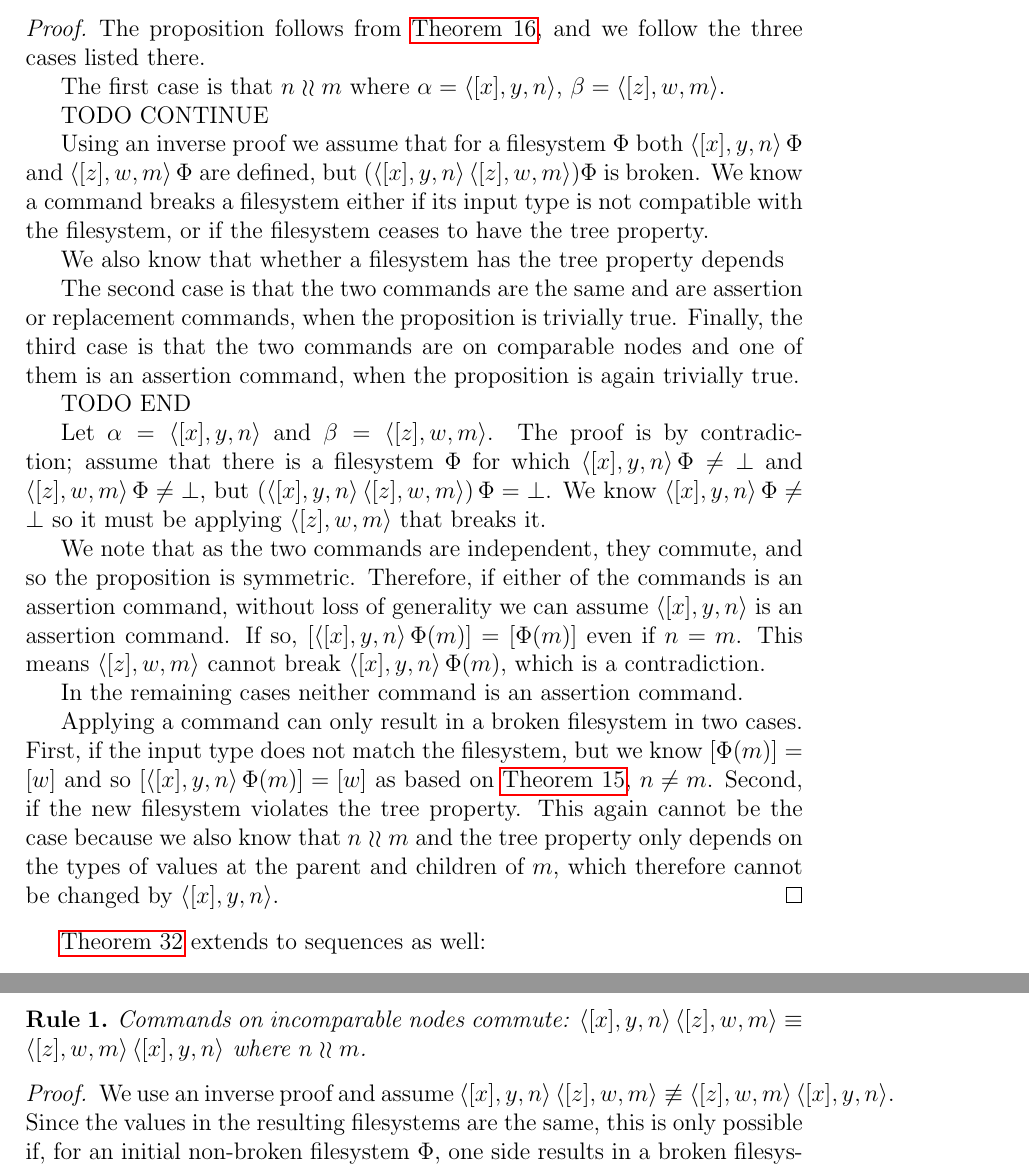
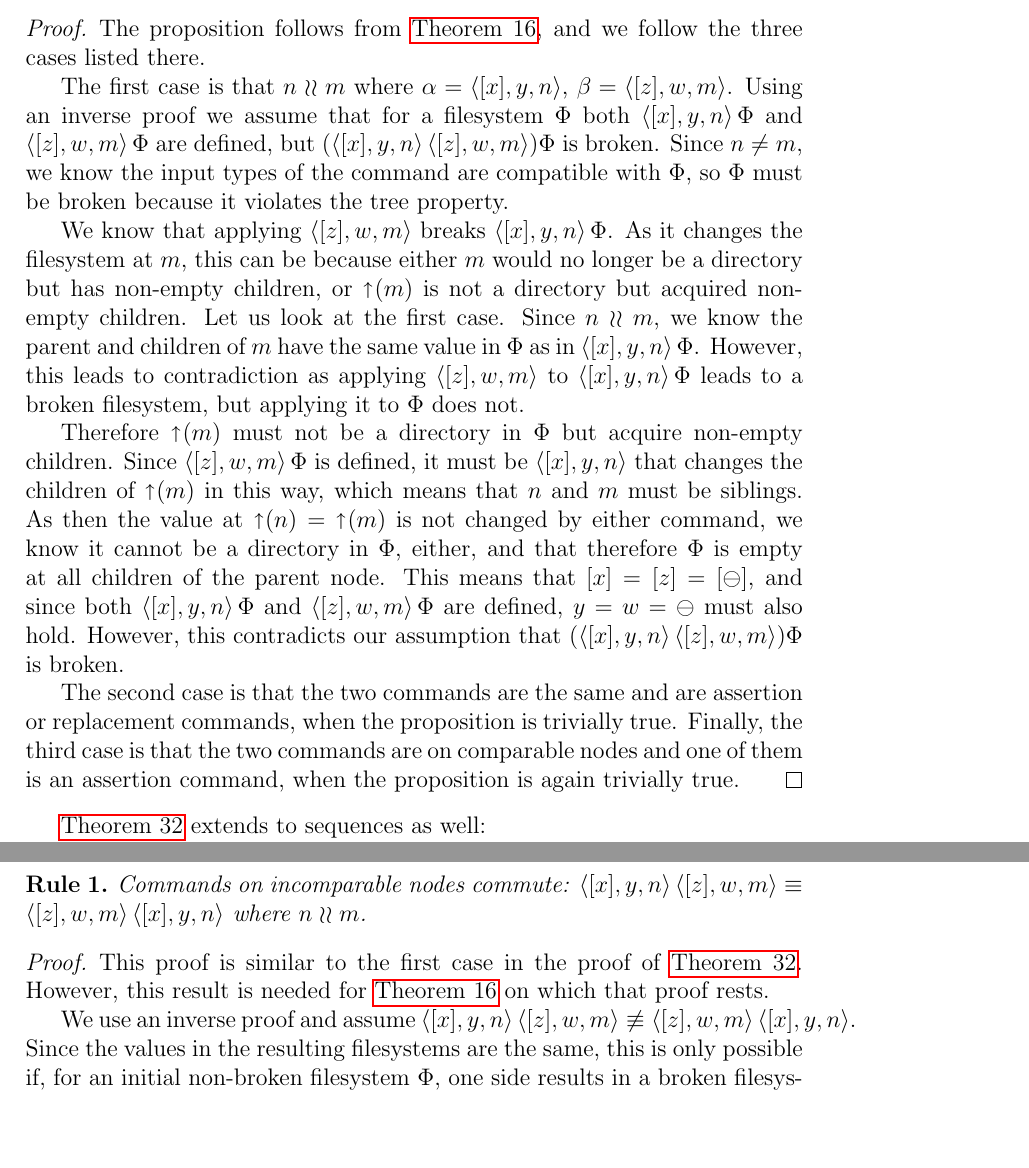
Before and after one commit to csirmaz/AlgebraicSyncPaper, a LaTeX paper (p2/paper.tex, which reads p2/axiom-proof.tex, p2/works-inverse.tex): two parts of pages 24 and 38 of 42, joined at a grey line, cut so that both start at the same text, the shorter picture padded with empty space. Compiled offline with pdfLaTeX.

Commit message:
Proof for combining independent commands

```diff
--- a/p2/axiom-proof.tex
+++ b/p2/axiom-proof.tex
@@ -39,6 +39,9 @@ Below we restate the \namecrefs{ax_separate_commute} defined in
 \end{myaxproof}
 
 \begin{proof}
+This proof is similar to the first case in the proof of \cref{combine_independent_commands}.
+However, this result is needed for \cref{independent_details} on which that proof rests.
+
 We use an inverse proof and assume $\cxynv\cc\czwmv \nequiv \czwmv\cc\cxynv$.
 Since the values in the resulting filesystems are the same,
 this is only possible if, for an initial non-broken filesystem $\FS$,
--- a/p2/works-inverse.tex
+++ b/p2/works-inverse.tex
@@ -70,51 +70,34 @@ The proposition follows from \cref{independent_details},
 and we follow the three cases listed there.
 
 The first case is that $n\unrel m$ where $\alpha=\cxynv$, $\beta=\czwmv$.
-
-TODO CONTINUE
-
 Using an inverse proof we assume that for a filesystem $\FS$
 both $\cxynv\aFS$ and $\czwmv\aFS$ are defined, but $(\cxynv\cc\czwmv)\FS$ is broken.
-We know a command breaks a filesystem either if
-its input type is not compatible with the filesystem,
-or if the filesystem ceases to have the tree property.
+Since $n\neq m$, we know the input types of the command are compatible with $\FS$,
+so $\FS$ must be broken because it violates the tree property.
 
-We also know that whether a filesystem has the tree property
-depends
+We know that applying $\czwmv$ breaks $\cxynv\aFS$. As it changes the filesystem
+at $m$, this can be because either $m$ would no longer be a directory but has non-empty children,
+or $\parentf{m}$ is not a directory but acquired non-empty children.
+Let us look at the first case.
+Since $n\indep m$, we know the parent and children of $m$ have the same value
+in $\FS$ as in $\cxynv\aFS$. However, this leads to contradiction
+as applying $\czwmv$ to $\cxynv\aFS$ leads to a broken filesystem, but
+applying it to $\FS$ does not.
+
+Therefore $\parentf{m}$ must not be a directory in $\FS$ but acquire non-empty children.
+Since $\czwmv\aFS$ is defined, it must be $\cxynv$ that changes the children of
+$\parentf{m}$ in this way, which means that $n$ and $m$ must be siblings.
+As then the value at $\parentf{n}=\parentf{m}$ is not changed by either command,
+we know it cannot be a directory in $\FS$, either, and that therefore
+$\FS$ is empty at all children of the parent node.
+This means that $[x]=[z]=[\empt]$, and
+since both $\cxynv\aFS$ and $\czwmv\aFS$ are defined, $y=w=\empt$ must also hold.
+However, this contradicts our assumption that $(\cxynv\cc\czwmv)\FS$ is broken.
 
 The second case is that the two commands are the same and are assertion or replacement
 commands, when the proposition is trivially true.
 Finally, the third case is that the two commands are on comparable nodes and one of them
 is an assertion command, when the proposition is again trivially true.
-
-TODO END
-
-Let $\alpha=\cxynv$ and $\beta=\czwmv$.
-The proof is by contradiction;
-assume that there is a filesystem $\FS$ for which
-$\cxynv\aFS\neq\fsbroken$ and $\czwmv\aFS\neq\fsbroken$, but
-$(\cxynv\cc \czwmv)\aFS=\fsbroken$.
-We know $\cxynv\aFS\neq\fsbroken$ so it must be applying
-$\czwmv$ that breaks it.
-
-We note that as the two commands are independent, they commute, and so
-the proposition is symmetric.
-Therefore, if either of the commands is an assertion command,
-without loss of generality we can assume $\cxynv$ is an assertion command.
-If so,
-$[\cxynv\aFS(m)]=[\FS(m)]$ even if $n=m$.
-This means $\czwmv$ cannot break $\cxynv\aFS(m)$, which is a contradiction.
-
-In the remaining cases neither command is an assertion command.
-
-Applying a command can only result in a broken filesystem in two cases.
-First, if the input type does not match the filesystem,
-but we know $[\FS(m)]=[w]$ and so
-$[\cxynv\aFS(m)]=[w]$ as based on \cref{incomparable_is_independent}, $n\neq m$.
-Second, if the new filesystem violates the tree property.
-This again cannot be the case because we also know that $n\unrel m$
-and the tree property only depends on the types of values at the parent and children of $m$,
-which therefore cannot be changed by $\cxynv$.
 \end{proof}
 
 \cref{combine_independent_commands} extends to sequences as well:
```
